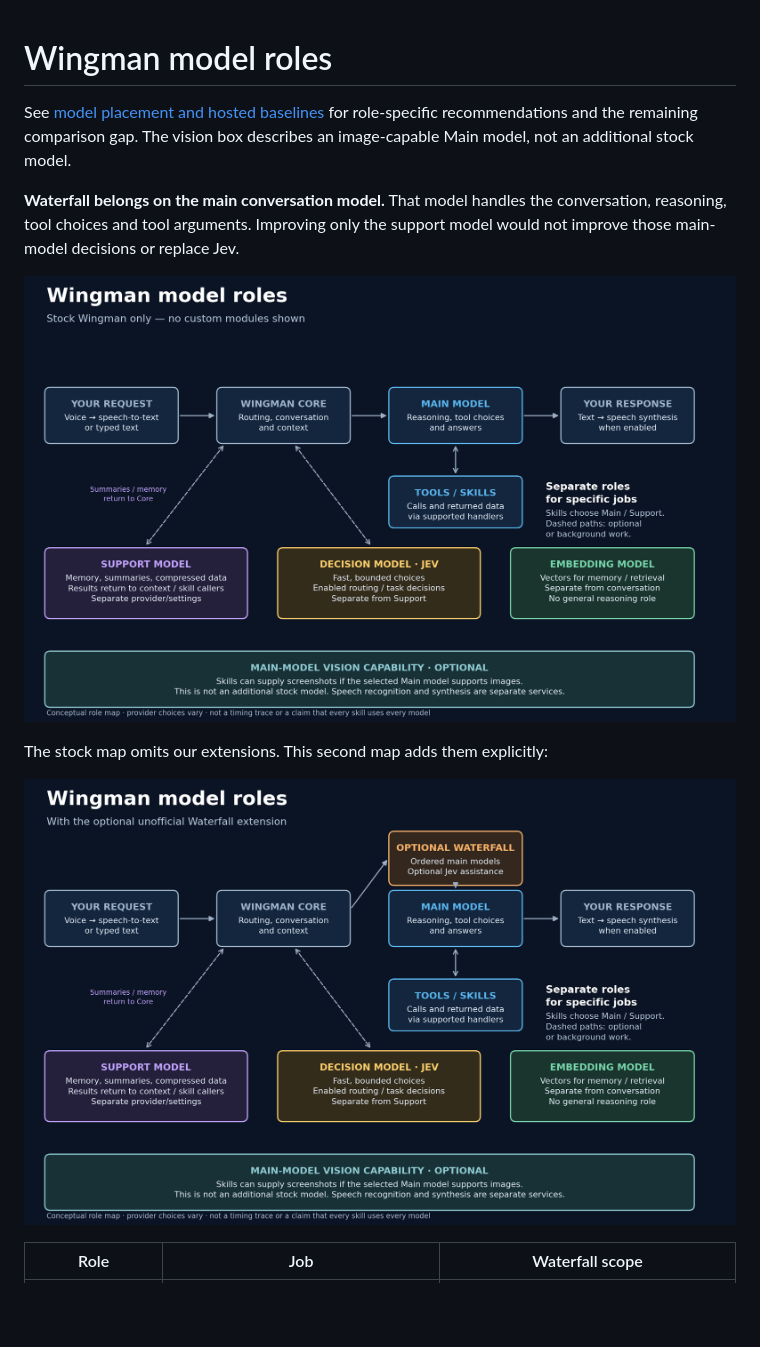
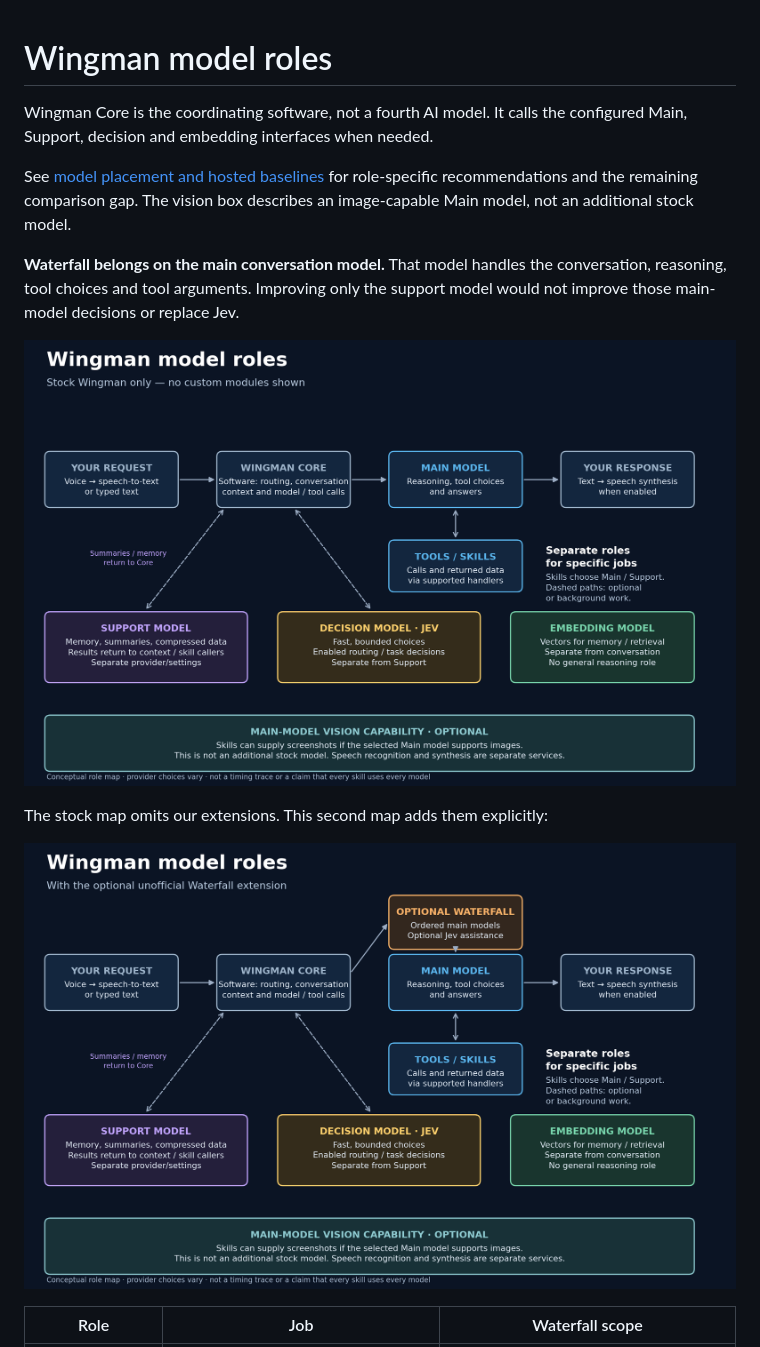
Before and after one commit to Fowlplaychiken/SC-Wingman-API-Waterfall, a Markdown page: docs/MODEL-ROLES.md, the part around the change. GitHub-like rendering; pictures changed too: docs/diagrams/WINGMAN-MODEL-ROLES-EXTENSIONS.png, docs/diagrams/WINGMAN-MODEL-ROLES.png; blank space fills up the shorter version.

Commit message:
Label Core as coordinating software in model role diagrams

```diff
--- a/docs/MODEL-ROLES.md
+++ b/docs/MODEL-ROLES.md
@@ -1,4 +1,7 @@
 # Wingman model roles
+
+Wingman Core is the coordinating software, not a fourth AI model. It calls the
+configured Main, Support, decision and embedding interfaces when needed.
 
 See [model placement and hosted baselines](research/WINGMAN-MODEL-PLACEMENT-2026-11-09.md)
 for role-specific recommendations and the remaining comparison gap. The vision
```
Also changed, not shown: 2 other files.
